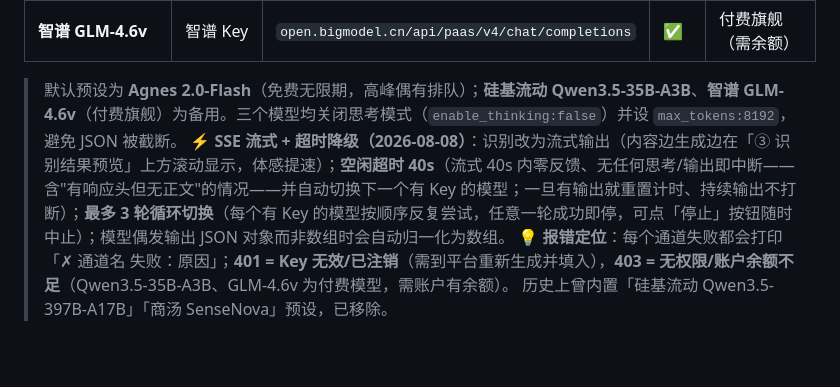
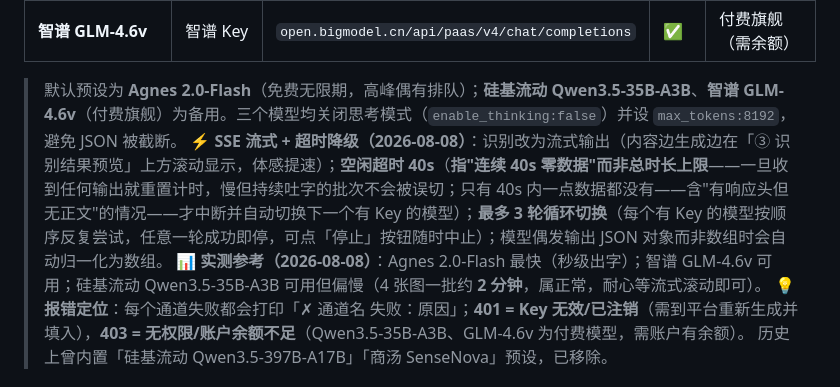
Before and after one commit to homjanon/delivery-ocr, a Markdown page: README.md, the part around the change. Drawn GitHub-style; blank space fills up the shorter version.

Commit message:
docs: README 补充 40s 空闲超时口径与三通道实测参考
- 明确 40s 为「连续零数据」而非总时长上限
- 实测参考: Agnes 最快 / 智谱可用 / 硅基流动可用但偏慢（约 2 分钟）

```diff
--- a/README.md
+++ b/README.md
@@ -32,7 +32,8 @@
 | **智谱 GLM-4.6v** | 智谱 Key | `open.bigmodel.cn/api/paas/v4/chat/completions` | ✅ | 付费旗舰（需余额） |
 
 > 默认预设为 **Agnes 2.0-Flash**（免费无限期，高峰偶有排队）；**硅基流动 Qwen3.5-35B-A3B**、**智谱 GLM-4.6v**（付费旗舰）为备用。三个模型均关闭思考模式（`enable_thinking:false`）并设 `max_tokens:8192`，避免 JSON 被截断。
-> ⚡ **SSE 流式 + 超时降级（2026-08-08）**：识别改为流式输出（内容边生成边在「③ 识别结果预览」上方滚动显示，体感提速）；**空闲超时 40s**（流式 40s 内零反馈、无任何思考/输出即中断——含"有响应头但无正文"的情况——并自动切换下一个有 Key 的模型；一旦有输出就重置计时、持续输出不打断）；**最多 3 轮循环切换**（每个有 Key 的模型按顺序反复尝试，任意一轮成功即停，可点「停止」按钮随时中止）；模型偶发输出 JSON 对象而非数组时会自动归一化为数组。
+> ⚡ **SSE 流式 + 超时降级（2026-08-08）**：识别改为流式输出（内容边生成边在「③ 识别结果预览」上方滚动显示，体感提速）；**空闲超时 40s**（**指"连续 40s 零数据"而非总时长上限**——一旦收到任何输出就重置计时，慢但持续吐字的批次不会被误切；只有 40s 内一点数据都没有——含"有响应头但无正文"的情况——才中断并自动切换下一个有 Key 的模型）；**最多 3 轮循环切换**（每个有 Key 的模型按顺序反复尝试，任意一轮成功即停，可点「停止」按钮随时中止）；模型偶发输出 JSON 对象而非数组时会自动归一化为数组。
+> 📊 **实测参考（2026-08-08）**：Agnes 2.0-Flash 最快（秒级出字）；智谱 GLM-4.6v 可用；硅基流动 Qwen3.5-35B-A3B 可用但偏慢（4 张图一批约 **2 分钟**，属正常，耐心等流式滚动即可）。
 > 💡 **报错定位**：每个通道失败都会打印「✗ 通道名 失败：原因」；**401 = Key 无效/已注销**（需到平台重新生成并填入），**403 = 无权限/账户余额不足**（Qwen3.5-35B-A3B、GLM-4.6v 为付费模型，需账户有余额）。
 > 历史上曾内置「硅基流动 Qwen3.5-397B-A17B」「商汤 SenseNova」预设，已移除。
 
```
